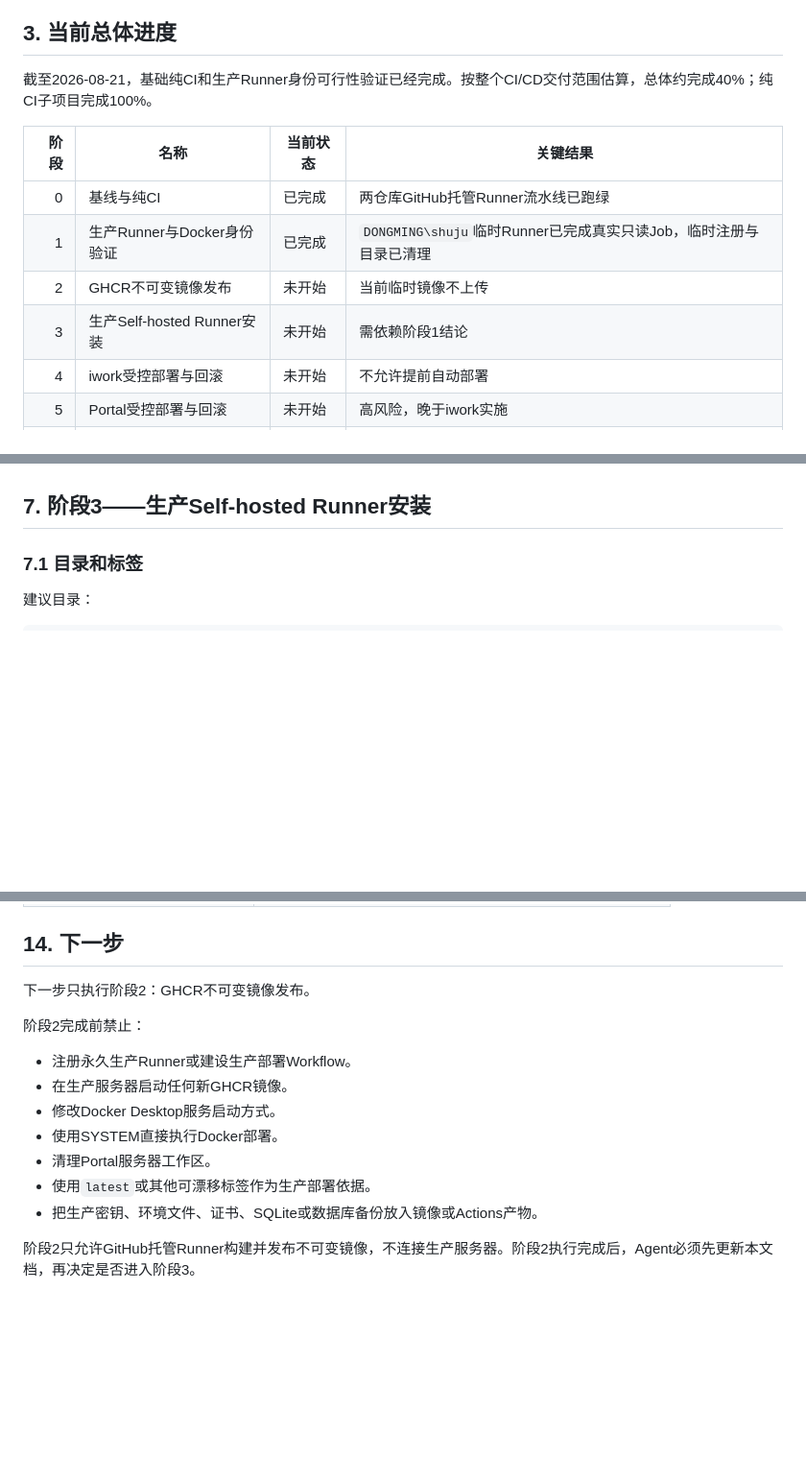
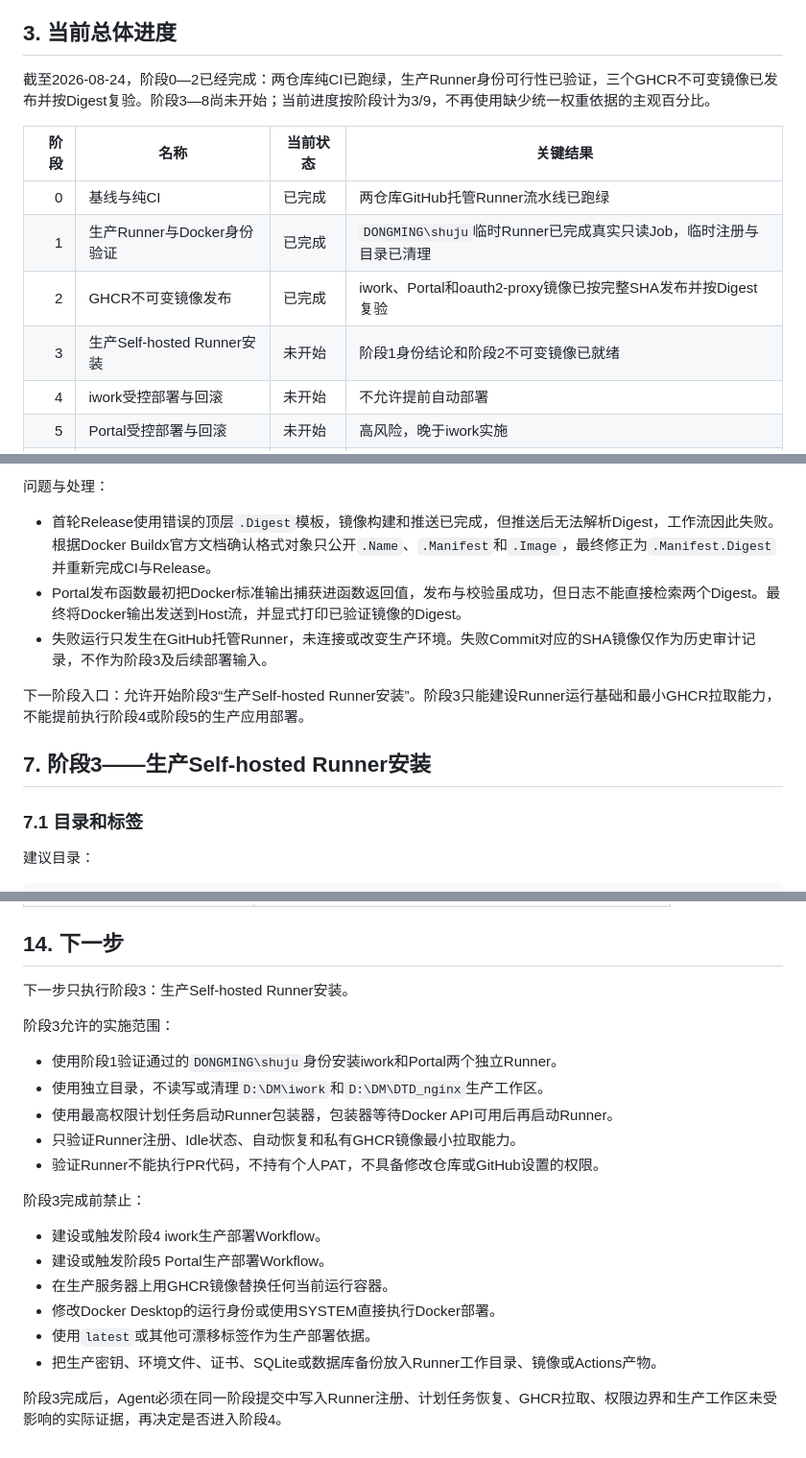
Before and after one commit to jiejiejie113/iwork11, a Markdown page: docs/2026-08-21-GitHub-Actions-CICD完整实施方案.md, 3 parts joined by grey strips. Shown at 96% size. Rendered like a GitHub page; blank space fills up the shorter version.

```diff
--- a/docs/2026-08-21-GitHub-Actions-CICD完整实施方案.md
+++ b/docs/2026-08-21-GitHub-Actions-CICD完整实施方案.md
@@ -61,14 +61,14 @@
 
 ## 3. 当前总体进度
 
-截至2026-08-21，基础纯CI和生产Runner身份可行性验证已经完成。按整个CI/CD交付范围估算，总体约完成40%；纯CI子项目完成100%。
+截至2026-08-24，阶段0—2已经完成：两仓库纯CI已跑绿，生产Runner身份可行性已验证，三个GHCR不可变镜像已发布并按Digest复验。阶段3—8尚未开始；当前进度按阶段计为3/9，不再使用缺少统一权重依据的主观百分比。
 
 | 阶段 | 名称 | 当前状态 | 关键结果 |
 |---:|---|---|---|
 | 0 | 基线与纯CI | 已完成 | 两仓库GitHub托管Runner流水线已跑绿 |
 | 1 | 生产Runner与Docker身份验证 | 已完成 | `DONGMING\shuju`临时Runner已完成真实只读Job，临时注册与目录已清理 |
-| 2 | GHCR不可变镜像发布 | 未开始 | 当前临时镜像不上传 |
-| 3 | 生产Self-hosted Runner安装 | 未开始 | 需依赖阶段1结论 |
+| 2 | GHCR不可变镜像发布 | 已完成 | iwork、Portal和oauth2-proxy镜像已按完整SHA发布并按Digest复验 |
+| 3 | 生产Self-hosted Runner安装 | 未开始 | 阶段1身份结论和阶段2不可变镜像已就绪 |
 | 4 | iwork受控部署与回滚 | 未开始 | 不允许提前自动部署 |
 | 5 | Portal受控部署与回滚 | 未开始 | 高风险，晚于iwork实施 |
 | 6 | 跨仓库部署锁与运维任务协调 | 未开始 | 需兼容看门狗和周重启 |
@@ -350,3 +400,10 @@ ghcr.io/guchenkano/iwork@sha256:<digest>
+问题与处理：
+
+- 首轮Release使用错误的顶层`.Digest`模板，镜像构建和推送已完成，但推送后无法解析Digest，工作流因此失败。根据Docker Buildx官方文档确认格式对象只公开`.Name`、`.Manifest`和`.Image`，最终修正为`.Manifest.Digest`并重新完成CI与Release。
+- Portal发布函数最初把Docker标准输出捕获进函数返回值，发布与校验虽成功，但日志不能直接检索两个Digest。最终将Docker输出发送到Host流，并显式打印已验证镜像的Digest。
+- 失败运行只发生在GitHub托管Runner，未连接或改变生产环境。失败Commit对应的SHA镜像仅作为历史审计记录，不作为阶段3及后续部署输入。
+
+下一阶段入口：允许开始阶段3“生产Self-hosted Runner安装”。阶段3只能建设Runner运行基础和最小GHCR拉取能力，不能提前执行阶段4或阶段5的生产应用部署。
 
 ## 7. 阶段3——生产Self-hosted Runner安装
 
@@ -604,16 +661,23 @@ gh run view --log-failed
 
 ## 14. 下一步
 
-下一步只执行阶段2：GHCR不可变镜像发布。
+下一步只执行阶段3：生产Self-hosted Runner安装。
 
-阶段2完成前禁止：
+阶段3允许的实施范围：
 
-- 注册永久生产Runner或建设生产部署Workflow。
-- 在生产服务器启动任何新GHCR镜像。
-- 修改Docker Desktop服务启动方式。
-- 使用SYSTEM直接执行Docker部署。
-- 清理Portal服务器工作区。
+- 使用阶段1验证通过的`DONGMING\shuju`身份安装iwork和Portal两个独立Runner。
+- 使用独立目录，不读写或清理`D:\DM\iwork`和`D:\DM\DTD_nginx`生产工作区。
+- 使用最高权限计划任务启动Runner包装器，包装器等待Docker API可用后再启动Runner。
+- 只验证Runner注册、Idle状态、自动恢复和私有GHCR镜像最小拉取能力。
+- 验证Runner不能执行PR代码，不持有个人PAT，不具备修改仓库或GitHub设置的权限。
+
+阶段3完成前禁止：
+
+- 建设或触发阶段4 iwork生产部署Workflow。
+- 建设或触发阶段5 Portal生产部署Workflow。
+- 在生产服务器上用GHCR镜像替换任何当前运行容器。
+- 修改Docker Desktop的运行身份或使用SYSTEM直接执行Docker部署。
 - 使用`latest`或其他可漂移标签作为生产部署依据。
-- 把生产密钥、环境文件、证书、SQLite或数据库备份放入镜像或Actions产物。
+- 把生产密钥、环境文件、证书、SQLite或数据库备份放入Runner工作目录、镜像或Actions产物。
 
-阶段2只允许GitHub托管Runner构建并发布不可变镜像，不连接生产服务器。阶段2执行完成后，Agent必须先更新本文档，再决定是否进入阶段3。
+阶段3完成后，Agent必须在同一阶段提交中写入Runner注册、计划任务恢复、GHCR拉取、权限边界和生产工作区未受影响的实际证据，再决定是否进入阶段4。
```
Also changed, not shown: other parts of docs/2026-08-21-GitHub-Actions-CICD完整实施方案.md (+52 -2 lines).
